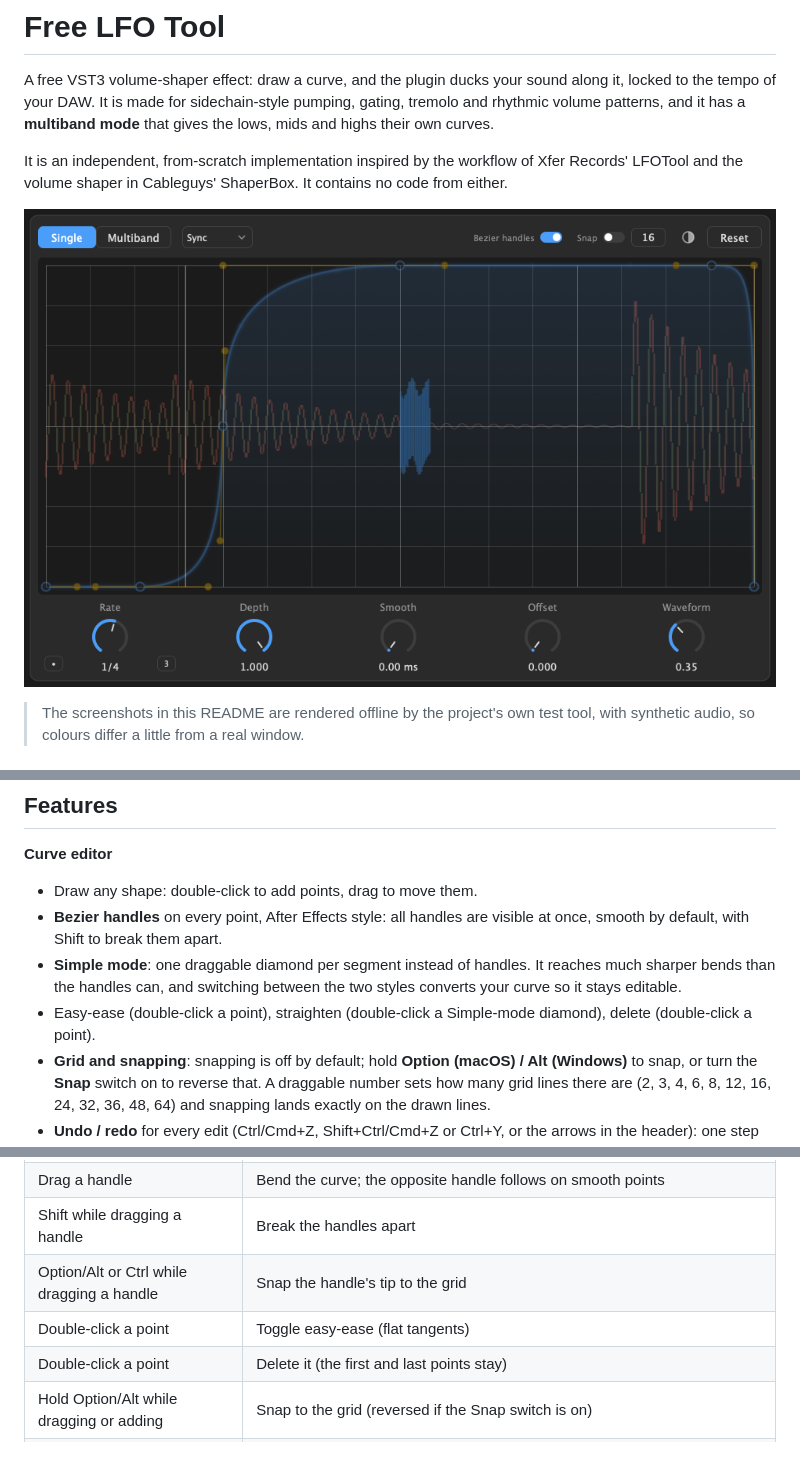
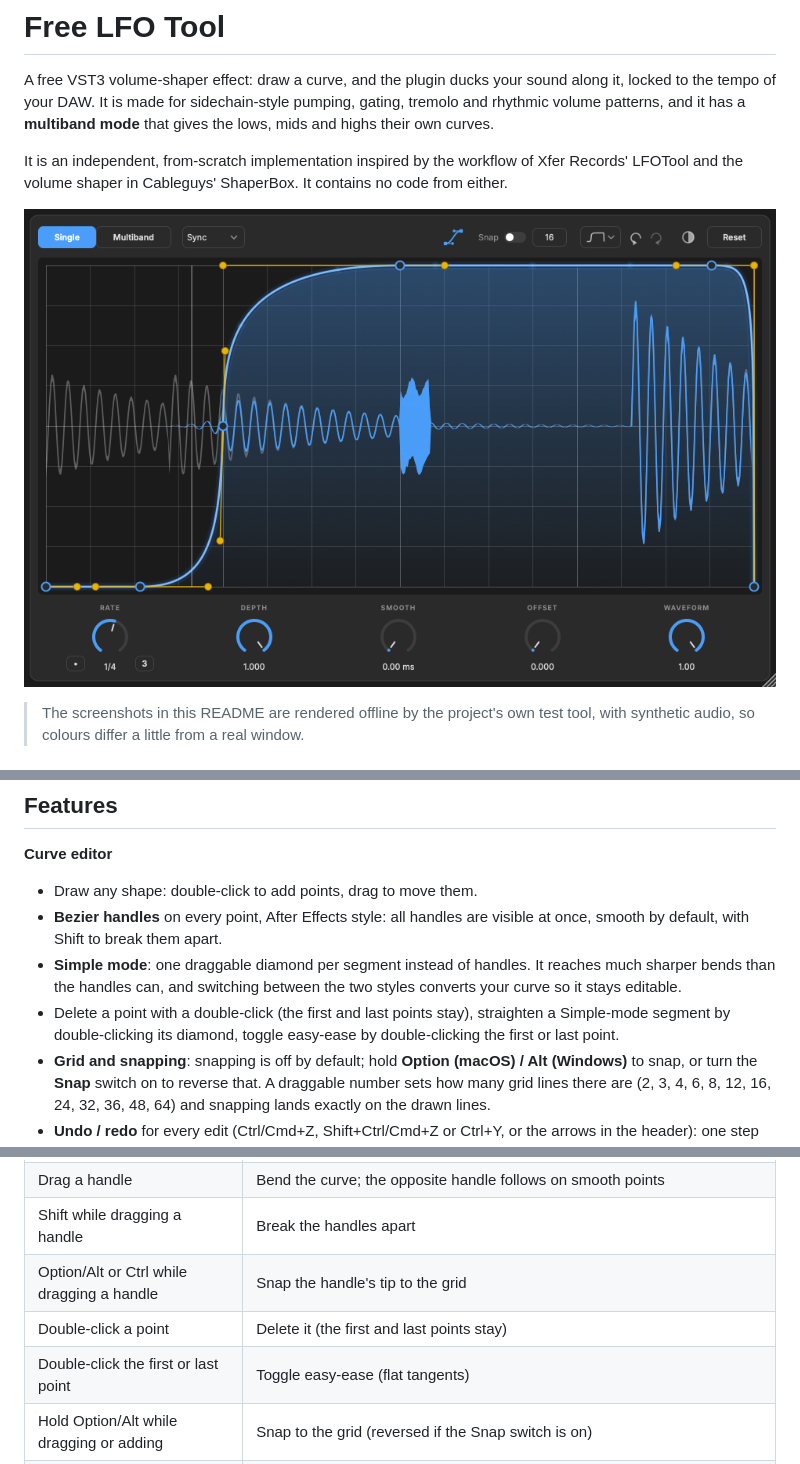
Before and after one commit to baggofficial/MUVMNT-LFO, a Markdown page: README.md, 3 parts joined by grey strips. Rendered like a GitHub page; pictures changed too: docs/images/single-dark.png.

```diff
--- a/README.md
+++ b/README.md
@@ -27,7 +27,7 @@ It is an independent, from-scratch implementation inspired by the workflow of Xf
 - Draw any shape: double-click to add points, drag to move them.
 - **Bezier handles** on every point, After Effects style: all handles are visible at once, smooth by default, with Shift to break them apart.
 - **Simple mode**: one draggable diamond per segment instead of handles. It reaches much sharper bends than the handles can, and switching between the two styles converts your curve so it stays editable.
-- Easy-ease (double-click a point), straighten (double-click a Simple-mode diamond), delete (double-click a point).
+- Delete a point with a double-click (the first and last points stay), straighten a Simple-mode segment by double-clicking its diamond, toggle easy-ease by double-clicking the first or last point.
 - **Grid and snapping**: snapping is off by default; hold **Option (macOS) / Alt (Windows)** to snap, or turn the **Snap** switch on to reverse that. A draggable number sets how many grid lines there are (2, 3, 4, 6, 8, 12, 16, 24, 32, 36, 48, 64) and snapping lands exactly on the drawn lines.
 - **Undo / redo** for every edit (Ctrl/Cmd+Z, Shift+Ctrl/Cmd+Z or Ctrl+Y, or the arrows in the header): one step per drag, includes reset and the Bezier switch, and keeps the last 50 steps (about 40 KB).
 - **Presets and copy/paste** from the header's curve button: 20 factory shapes (house pump, soft and hard duck, long release, pump x2, nine kick-style rise/hold/drop shapes, sine, triangle, saws, flat) shown as small curve thumbnails, **Save curve as preset...** for your own, **Copy curve** and **Paste curve** (works between plugin instances and projects). A preset or pasted curve replaces only the curve you are editing (the selected band in Multiband) and is undoable.
@@ -76,8 +80,8 @@ Only the VST3 format is built (plus a standalone app for development). AU, AAX a
 | Drag a handle | Bend the curve; the opposite handle follows on smooth points |
 | Shift while dragging a handle | Break the handles apart |
 | Option/Alt or Ctrl while dragging a handle | Snap the handle's tip to the grid |
-| Double-click a point | Toggle easy-ease (flat tangents) |
 | Double-click a point | Delete it (the first and last points stay) |
+| Double-click the first or last point | Toggle easy-ease (flat tangents) |
 | Hold Option/Alt while dragging or adding | Snap to the grid (reversed if the Snap switch is on) |
 | Click empty space / click the curve | Hide / show all points and handles |
 | **Bezier handles** switch | Flip between handle editing and one-diamond Simple mode (curves are converted) |
```
Also changed, not shown: other parts of README.md (+8 -4 lines), docs/images/multiband-dark.png, docs/images/presets-dark.png (added), docs/images/single-light.png.
